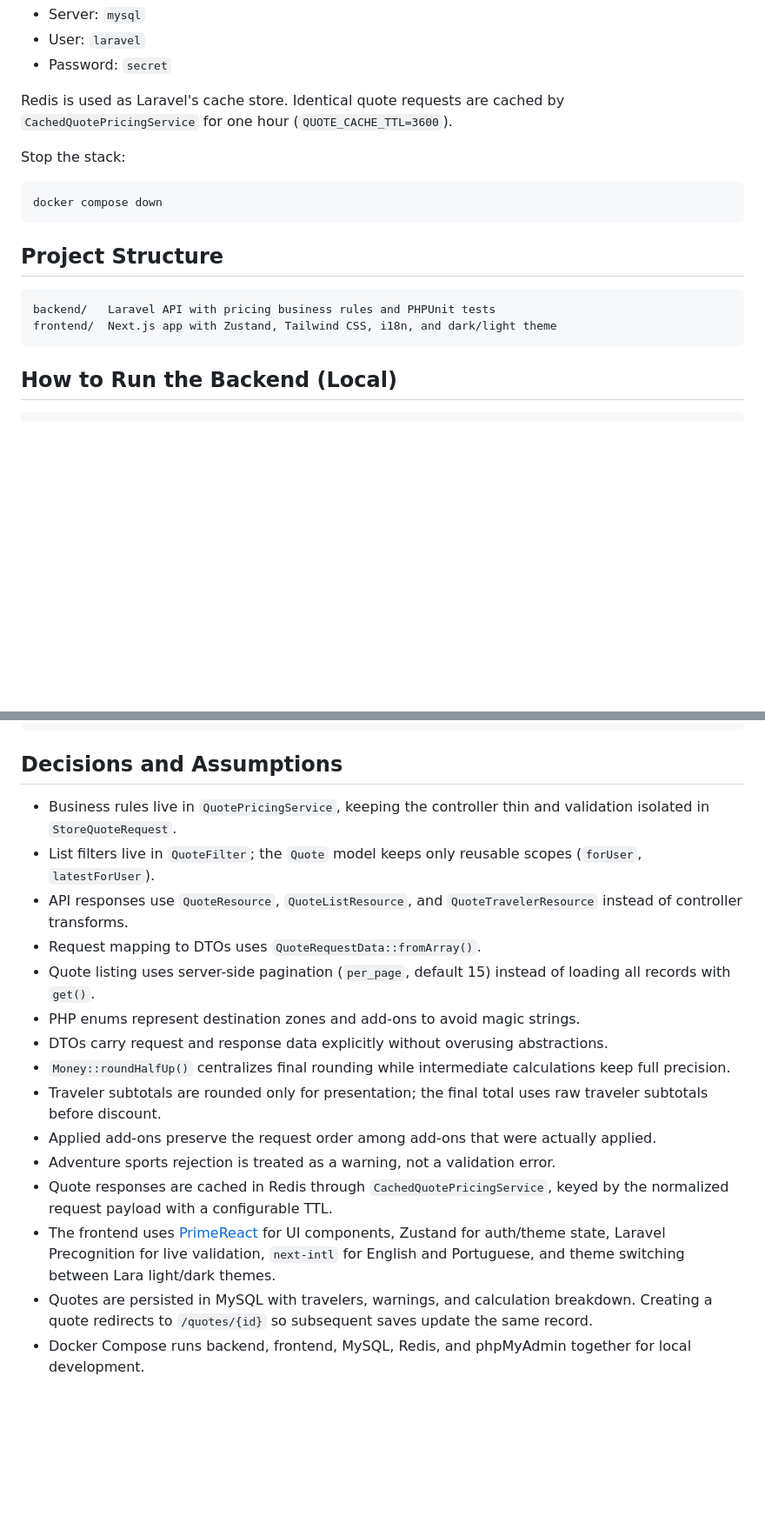
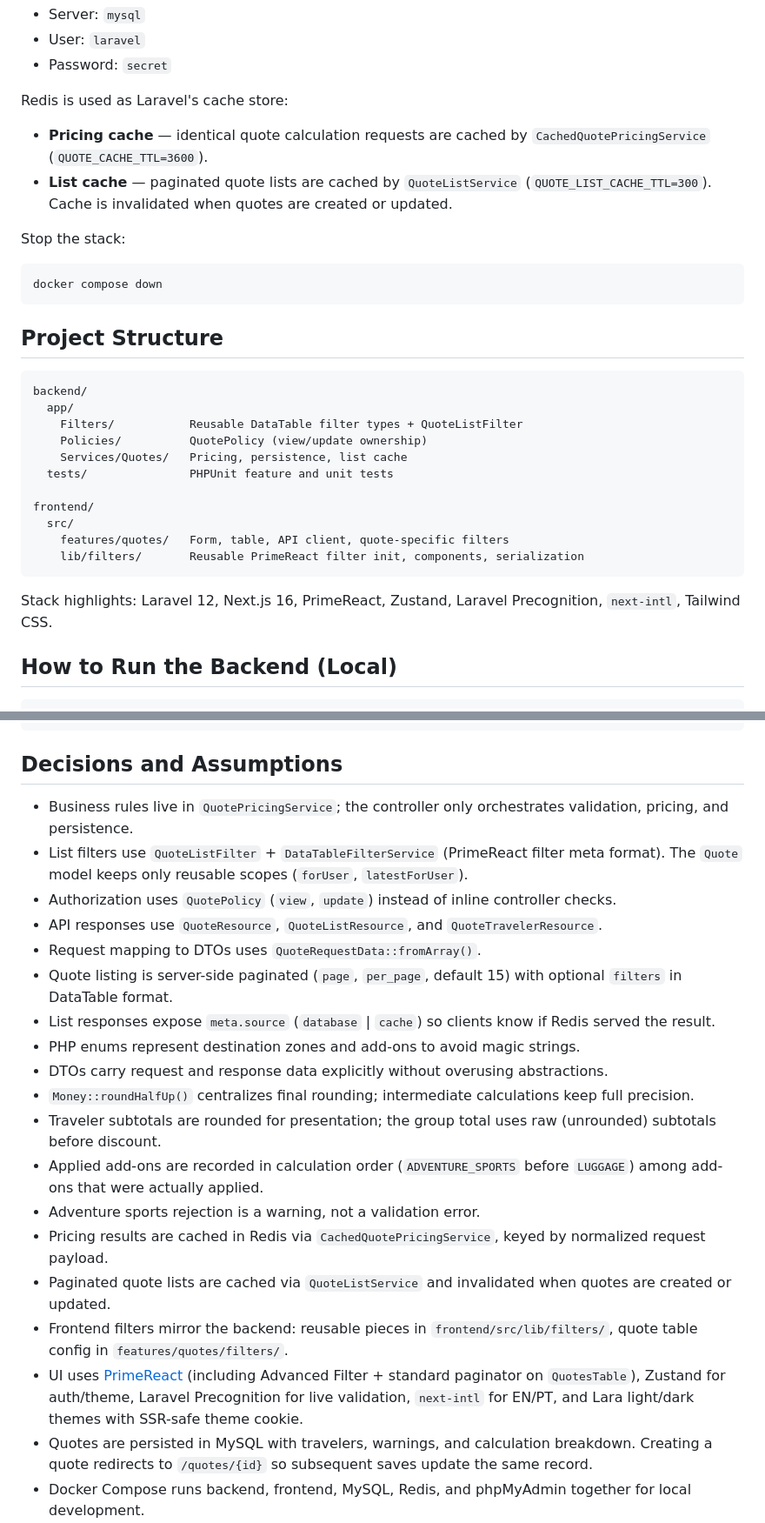
Before and after one commit to CyberAPOKA/travel-insurance, a Markdown page: README.md, 2 parts joined by grey strips. Shown at 87% size. Drawn GitHub-style; blank space fills up the shorter version.

````diff
--- a/README.md
+++ b/README.md
@@ -57,7 +75,10 @@ Services:
 - User: `laravel`
 - Password: `secret`
 
-Redis is used as Laravel's cache store. Identical quote requests are cached by `CachedQuotePricingService` for one hour (`QUOTE_CACHE_TTL=3600`).
+Redis is used as Laravel's cache store:
+
+- **Pricing cache** — identical quote calculation requests are cached by `CachedQuotePricingService` (`QUOTE_CACHE_TTL=3600`).
+- **List cache** — paginated quote lists are cached by `QuoteListService` (`QUOTE_LIST_CACHE_TTL=300`). Cache is invalidated when quotes are created or updated.
 
 Stop the stack:
 
@@ -68,9 +89,20 @@ docker compose down
 ## Project Structure
 
 ```text
-backend/   Laravel API with pricing business rules and PHPUnit tests
-frontend/  Next.js app with Zustand, Tailwind CSS, i18n, and dark/light theme
+backend/
+  app/
+    Filters/           Reusable DataTable filter types + QuoteListFilter
+    Policies/          QuotePolicy (view/update ownership)
+    Services/Quotes/   Pricing, persistence, list cache
+  tests/               PHPUnit feature and unit tests
+
+frontend/
+  src/
+    features/quotes/   Form, table, API client, quote-specific filters
+    lib/filters/       Reusable PrimeReact filter init, components, serialization
 ```
+
+Stack highlights: Laravel 12, Next.js 16, PrimeReact, Zustand, Laravel Precognition, `next-intl`, Tailwind CSS.
 
 ## How to Run the Backend (Local)
 
@@ -193,19 +227,23 @@ npm test
 
 ## Decisions and Assumptions
 
-- Business rules live in `QuotePricingService`, keeping the controller thin and validation isolated in `StoreQuoteRequest`.
-- List filters live in `QuoteFilter`; the `Quote` model keeps only reusable scopes (`forUser`, `latestForUser`).
-- API responses use `QuoteResource`, `QuoteListResource`, and `QuoteTravelerResource` instead of controller transforms.
+- Business rules live in `QuotePricingService`; the controller only orchestrates validation, pricing, and persistence.
+- List filters use `QuoteListFilter` + `DataTableFilterService` (PrimeReact filter meta format). The `Quote` model keeps only reusable scopes (`forUser`, `latestForUser`).
+- Authorization uses `QuotePolicy` (`view`, `update`) instead of inline controller checks.
+- API responses use `QuoteResource`, `QuoteListResource`, and `QuoteTravelerResource`.
 - Request mapping to DTOs uses `QuoteRequestData::fromArray()`.
-- Quote listing uses server-side pagination (`per_page`, default 15) instead of loading all records with `get()`.
+- Quote listing is server-side paginated (`page`, `per_page`, default 15) with optional `filters` in DataTable format.
+- List responses expose `meta.source` (`database` | `cache`) so clients know if Redis served the result.
 - PHP enums represent destination zones and add-ons to avoid magic strings.
 - DTOs carry request and response data explicitly without overusing abstractions.
-- `Money::roundHalfUp()` centralizes final rounding while intermediate calculations keep full precision.
-- Traveler subtotals are rounded only for presentation; the final total uses raw traveler subtotals before discount.
-- Applied add-ons preserve the request order among add-ons that were actually applied.
-- Adventure sports rejection is treated as a warning, not a validation error.
-- Quote responses are cached in Redis through `CachedQuotePricingService`, keyed by the normalized request payload with a configurable TTL.
-- The frontend uses [PrimeReact](https://primereact.org/installation/) for UI components, Zustand for auth/theme state, Laravel Precognition for live validation, `next-intl` for English and Portuguese, and theme switching between Lara light/dark themes.
+- `Money::roundHalfUp()` centralizes final rounding; intermediate calculations keep full precision.
+- Traveler subtotals are rounded for presentation; the group total uses raw (unrounded) subtotals before discount.
+- Applied add-ons are recorded in calculation order (`ADVENTURE_SPORTS` before `LUGGAGE`) among add-ons that were actually applied.
+- Adventure sports rejection is a warning, not a validation error.
+- Pricing results are cached in Redis via `CachedQuotePricingService`, keyed by normalized request payload.
+- Paginated quote lists are cached via `QuoteListService` and invalidated when quotes are created or updated.
+- Frontend filters mirror the backend: reusable pieces in `frontend/src/lib/filters/`, quote table config in `features/quotes/filters/`.
+- UI uses [PrimeReact](https://primereact.org/) (including Advanced Filter + standard paginator on `QuotesTable`), Zustand for auth/theme, Laravel Precognition for live validation, `next-intl` for EN/PT, and Lara light/dark themes with SSR-safe theme cookie.
 - Quotes are persisted in MySQL with travelers, warnings, and calculation breakdown. Creating a quote redirects to `/quotes/{id}` so subsequent saves update the same record.
 - Docker Compose runs backend, frontend, MySQL, Redis, and phpMyAdmin together for local development.
 
````
Also changed, not shown: other parts of README.md (+32 -11 lines).
